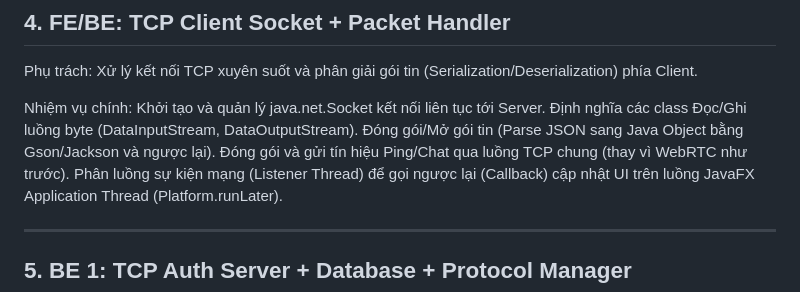
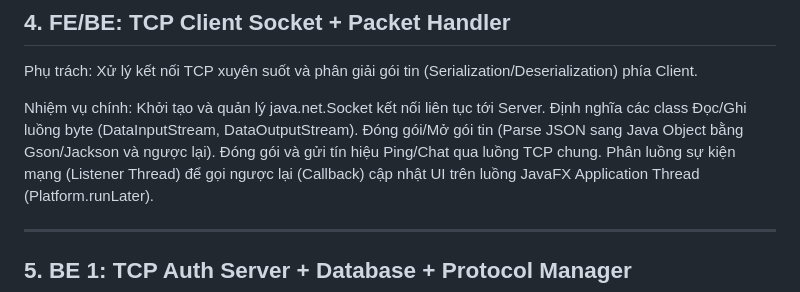
Before and after one commit to bichtuyen24/Go-game, a Markdown page: README.md, the part around the change. Drawn GitHub-style.

Commit message:
Update README.md
Removed 'thay vì WebRTC như trước' from the description of the Ping/Chat signal packaging.

```diff
--- a/README.md
+++ b/README.md
@@ -39,7 +39,7 @@ Nhiệm vụ chính:
 Khởi tạo và quản lý java.net.Socket kết nối liên tục tới Server.
 Định nghĩa các class Đọc/Ghi luồng byte (DataInputStream, DataOutputStream).
 Đóng gói/Mở gói tin (Parse JSON sang Java Object bằng Gson/Jackson và ngược lại).
-Đóng gói và gửi tín hiệu Ping/Chat qua luồng TCP chung (thay vì WebRTC như trước).
+Đóng gói và gửi tín hiệu Ping/Chat qua luồng TCP chung.
 Phân luồng sự kiện mạng (Listener Thread) để gọi ngược lại (Callback) cập nhật UI trên luồng JavaFX Application Thread (Platform.runLater).
 
 ---
```
